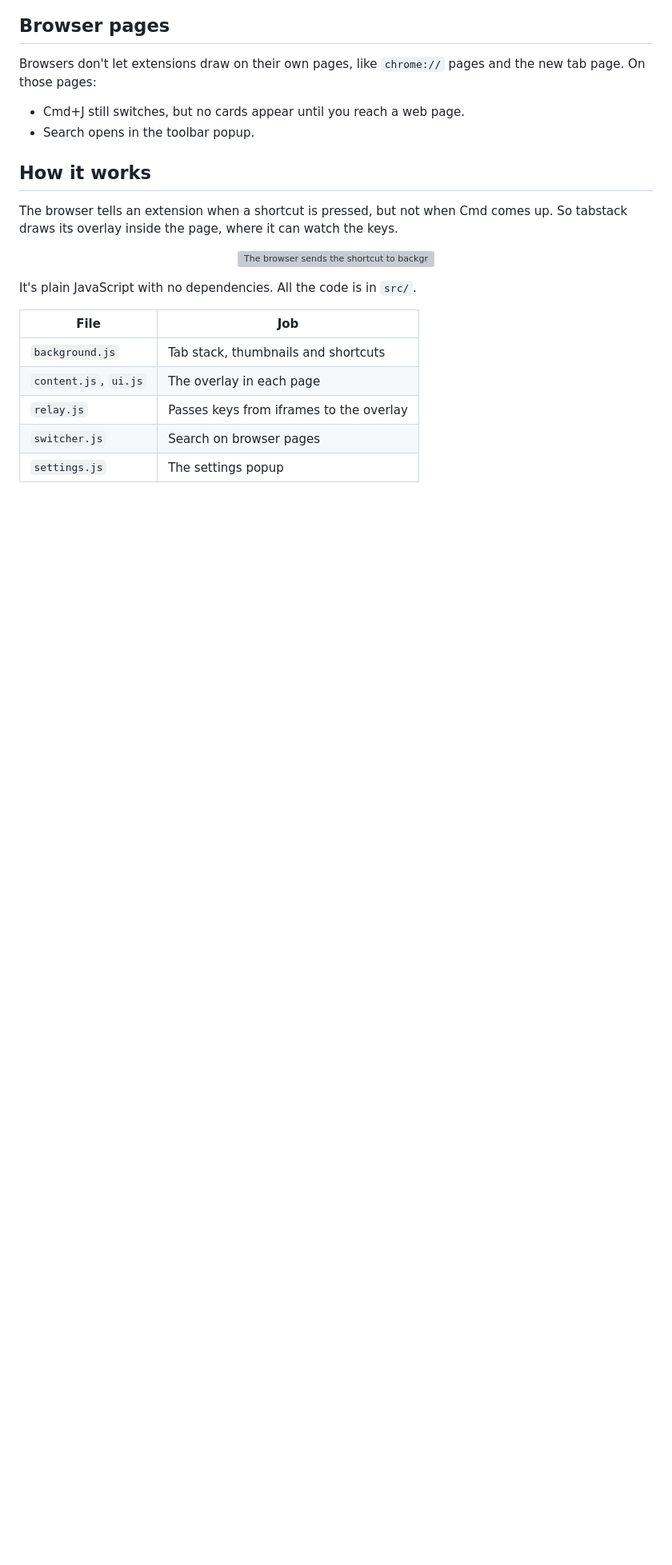
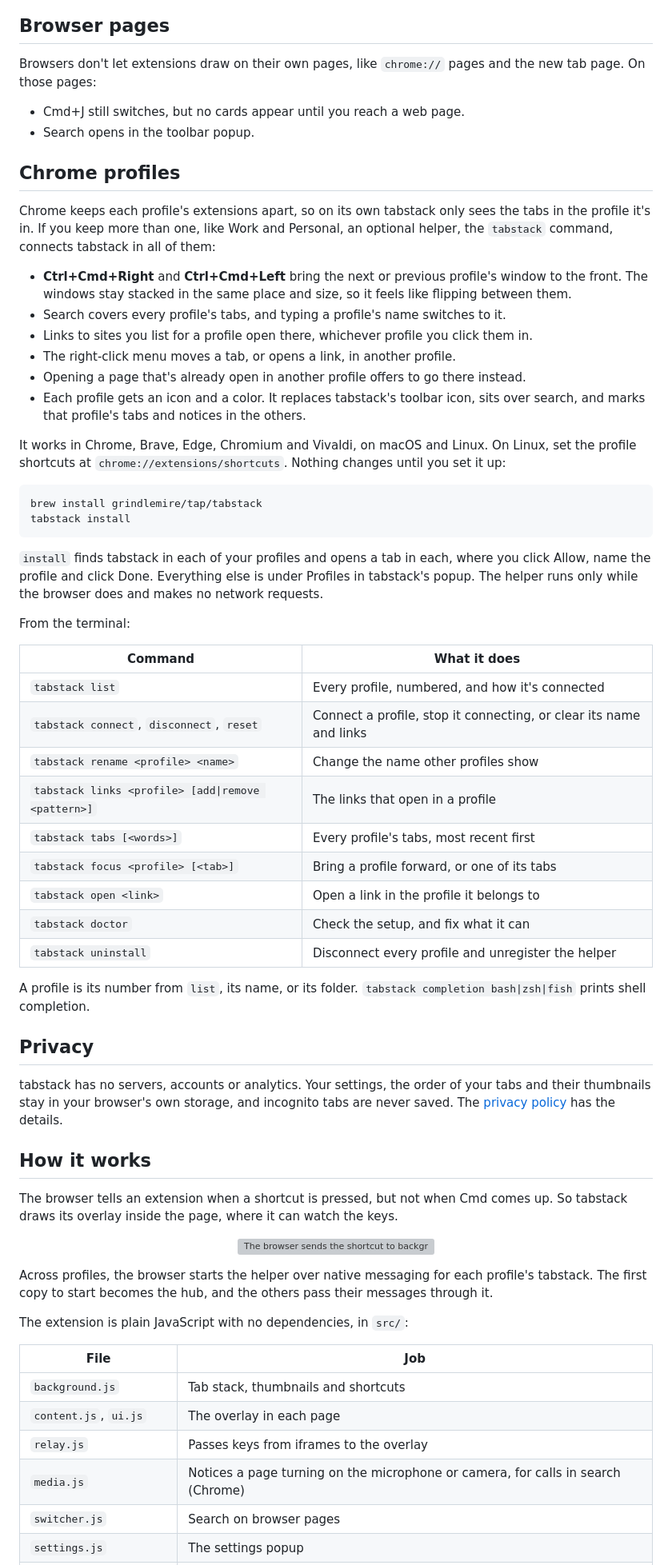
Before and after one commit to grindlemire/tabstack, a Markdown page: README.md, the part around one of its changes. Shown at 80% size. Rendered like a GitHub page; blank space fills up the shorter version; grey boxes are pictures that could not be loaded.

````diff
--- a/README.md
+++ b/README.md
@@ -54,6 +67,46 @@ Browsers don't let extensions draw on their own pages, like `chrome://` pages an
 - Cmd+J still switches, but no cards appear until you reach a web page.
 - Search opens in the toolbar popup.
 
+## Chrome profiles
+
+Chrome keeps each profile's extensions apart, so on its own tabstack only sees the tabs in the profile it's in. If you keep more than one, like Work and Personal, an optional helper, the `tabstack` command, connects tabstack in all of them:
+
+- **Ctrl+Cmd+Right** and **Ctrl+Cmd+Left** bring the next or previous profile's window to the front. The windows stay stacked in the same place and size, so it feels like flipping between them.
+- Search covers every profile's tabs, and typing a profile's name switches to it.
+- Links to sites you list for a profile open there, whichever profile you click them in.
+- The right-click menu moves a tab, or opens a link, in another profile.
+- Opening a page that's already open in another profile offers to go there instead.
+- Each profile gets an icon and a color. It replaces tabstack's toolbar icon, sits over search, and marks that profile's tabs and notices in the others.
+
+It works in Chrome, Brave, Edge, Chromium and Vivaldi, on macOS and Linux. On Linux, set the profile shortcuts at `chrome://extensions/shortcuts`. Nothing changes until you set it up:
+
+```sh
+brew install grindlemire/tap/tabstack
+tabstack install
+```
+
+`install` finds tabstack in each of your profiles and opens a tab in each, where you click Allow, name the profile and click Done. Everything else is under Profiles in tabstack's popup. The helper runs only while the browser does and makes no network requests.
+
+From the terminal:
+
+| Command | What it does |
+| --- | --- |
+| `tabstack list` | Every profile, numbered, and how it's connected |
+| `tabstack connect`, `disconnect`, `reset` | Connect a profile, stop it connecting, or clear its name and links |
+| `tabstack rename <profile> <name>` | Change the name other profiles show |
+| `tabstack links <profile> [add\|remove <pattern>]` | The links that open in a profile |
+| `tabstack tabs [<words>]` | Every profile's tabs, most recent first |
+| `tabstack focus <profile> [<tab>]` | Bring a profile forward, or one of its tabs |
+| `tabstack open <link>` | Open a link in the profile it belongs to |
+| `tabstack doctor` | Check the setup, and fix what it can |
+| `tabstack uninstall` | Disconnect every profile and unregister the helper |
+
+A profile is its number from `list`, its name, or its folder. `tabstack completion bash|zsh|fish` prints shell completion.
+
+## Privacy
+
+tabstack has no servers, accounts or analytics. Your settings, the order of your tabs and their thumbnails stay in your browser's own storage, and incognito tabs are never saved. The [privacy policy](https://tabstack.alethi.dev/privacy) has the details.
+
 ## How it works
 
 The browser tells an extension when a shortcut is pressed, but not when Cmd comes up. So tabstack draws its overlay inside the page, where it can watch the keys.
@@ -62,12 +115,15 @@ The browser tells an extension when a shortcut is pressed, but not when Cmd come
   <img src="docs/how-it-works.svg" width="660" alt="The browser sends the shortcut to background.js, which sends the tabs to content.js in the page. When Cmd comes up, content.js tells background.js which tab to switch to.">
 </p>
 
-It's plain JavaScript with no dependencies. All the code is in `src/`.
+Across profiles, the browser starts the helper over native messaging for each profile's tabstack. The first copy to start becomes the hub, and the others pass their messages through it.
+
+The extension is plain JavaScript with no dependencies, in `src/`:
 
 | File | Job |
 | --- | --- |
 | `background.js` | Tab stack, thumbnails and shortcuts |
 | `content.js`, `ui.js` | The overlay in each page |
 | `relay.js` | Passes keys from iframes to the overlay |
+| `media.js` | Notices a page turning on the microphone or camera, for calls in search (Chrome) |
 | `switcher.js` | Search on browser pages |
 | `settings.js` | The settings popup |
````
Also changed, not shown: other parts of README.md (+30 -7 lines).
